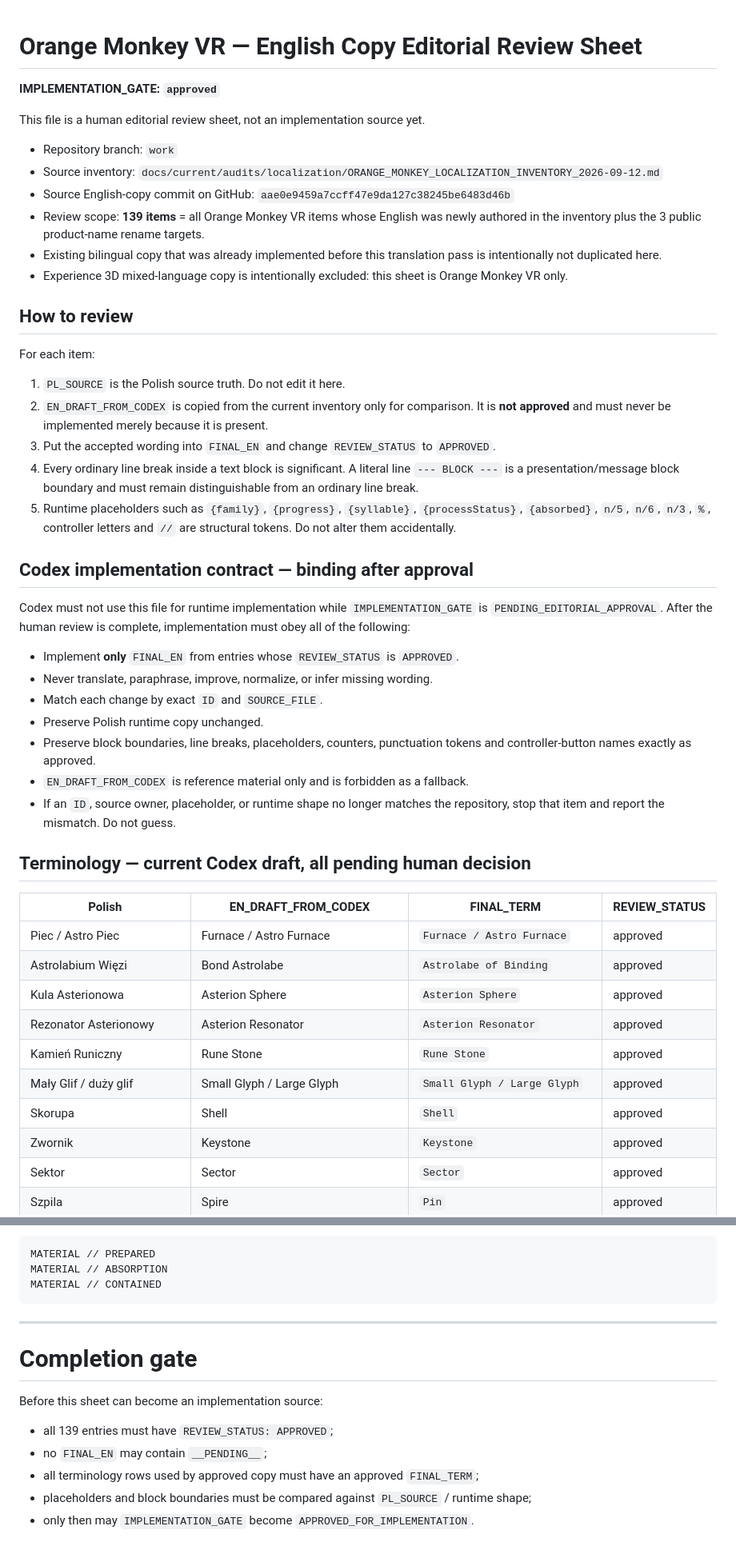
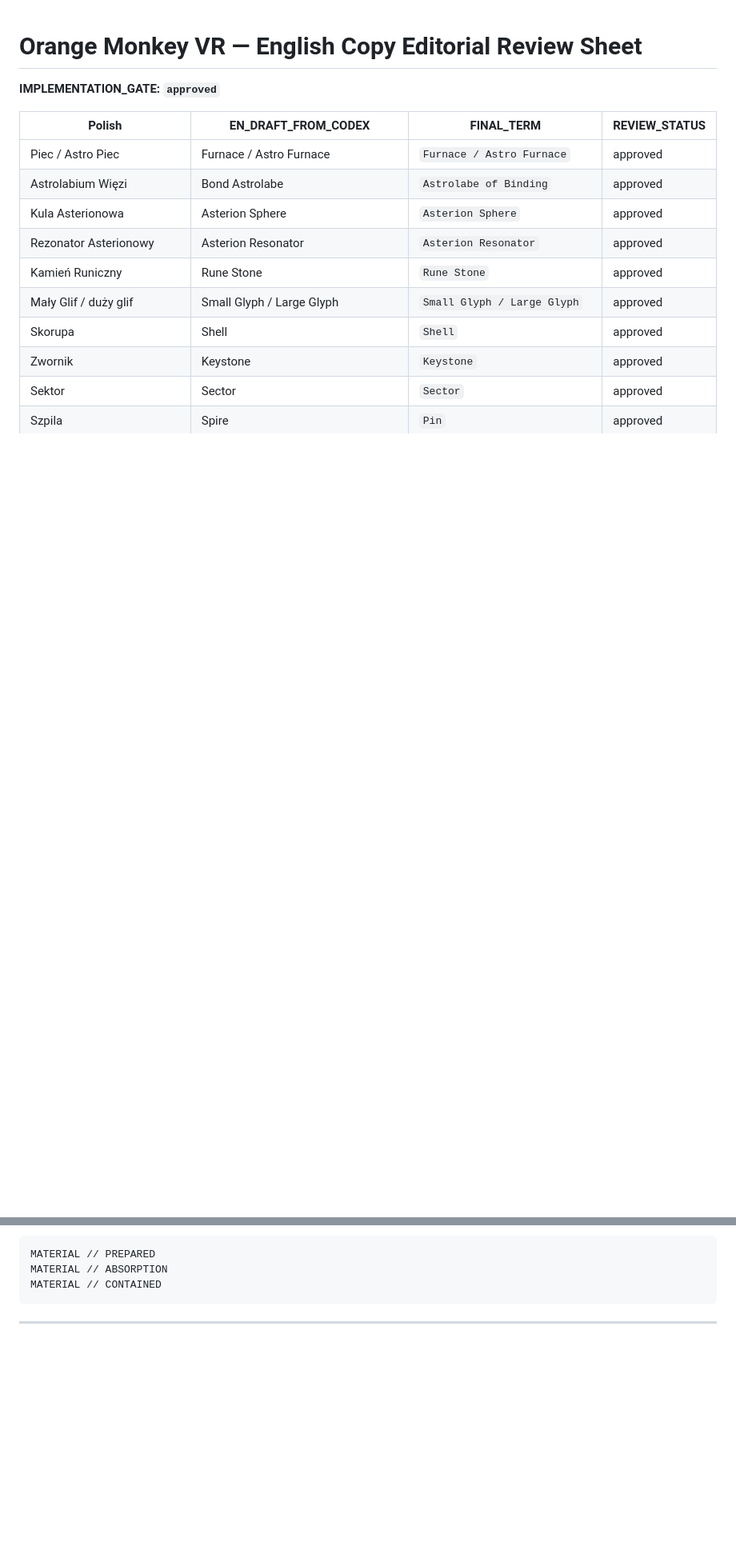
Before and after one commit to j42xj297x5-stack/tomasz-talik-portfolio, a Markdown page: ORANGE_MONKEY_VR_ENGLISH_COPY_EDITORIAL_REVIEWED_approved.md, 2 parts joined by grey strips. Shown at 80% size. Rendered like a GitHub page; blank space fills up the shorter version.

````diff
--- a/ORANGE_MONKEY_VR_ENGLISH_COPY_EDITORIAL_REVIEWED_approved.md
+++ b/ORANGE_MONKEY_VR_ENGLISH_COPY_EDITORIAL_REVIEWED_approved.md
@@ -1,39 +1,6 @@
 # Orange Monkey VR — English Copy Editorial Review Sheet
 
 **IMPLEMENTATION_GATE: `approved`**
-
-This file is a human editorial review sheet, not an implementation source yet.
-
-- Repository branch: `work`
-- Source inventory: `docs/current/audits/localization/ORANGE_MONKEY_LOCALIZATION_INVENTORY_2026-09-12.md`
-- Source English-copy commit on GitHub: `aae0e9459a7ccff47e9da127c38245be6483d46b`
-- Review scope: **139 items** = all Orange Monkey VR items whose English was newly authored in the inventory plus the 3 public product-name rename targets.
-- Existing bilingual copy that was already implemented before this translation pass is intentionally not duplicated here.
-- Experience 3D mixed-language copy is intentionally excluded: this sheet is Orange Monkey VR only.
-
-## How to review
-
-For each item:
-
-1. `PL_SOURCE` is the Polish source truth. Do not edit it here.
-2. `EN_DRAFT_FROM_CODEX` is copied from the current inventory only for comparison. It is **not approved** and must never be implemented merely because it is present.
-3. Put the accepted wording into `FINAL_EN` and change `REVIEW_STATUS` to `APPROVED`.
-4. Every ordinary line break inside a text block is significant. A literal line `--- BLOCK ---` is a presentation/message block boundary and must remain distinguishable from an ordinary line break.
-5. Runtime placeholders such as `{family}`, `{progress}`, `{syllable}`, `{processStatus}`, `{absorbed}`, `n/5`, `n/6`, `n/3`, `%`, controller letters and `//` are structural tokens. Do not alter them accidentally.
-
-## Codex implementation contract — binding after approval
-
-Codex must not use this file for runtime implementation while `IMPLEMENTATION_GATE` is `PENDING_EDITORIAL_APPROVAL`. After the human review is complete, implementation must obey all of the following:
-
-- Implement **only** `FINAL_EN` from entries whose `REVIEW_STATUS` is `APPROVED`.
-- Never translate, paraphrase, improve, normalize, or infer missing wording.
-- Match each change by exact `ID` and `SOURCE_FILE`.
-- Preserve Polish runtime copy unchanged.
-- Preserve block boundaries, line breaks, placeholders, counters, punctuation tokens and controller-button names exactly as approved.
-- `EN_DRAFT_FROM_CODEX` is reference material only and is forbidden as a fallback.
-- If an `ID`, source owner, placeholder, or runtime shape no longer matches the repository, stop that item and report the mismatch. Do not guess.
-
-## Terminology — current Codex draft, all pending human decision
 
 | Polish | EN_DRAFT_FROM_CODEX | FINAL_TERM | REVIEW_STATUS |
 | --- | --- | --- | --- |
@@ -4122,13 +4089,3 @@ MATERIAL // CONTAINED
 ```
 
 ---
-
-# Completion gate
-
-Before this sheet can become an implementation source:
-
-- all 139 entries must have `REVIEW_STATUS: APPROVED`;
-- no `FINAL_EN` may contain `__PENDING__`;
-- all terminology rows used by approved copy must have an approved `FINAL_TERM`;
-- placeholders and block boundaries must be compared against `PL_SOURCE` / runtime shape;
-- only then may `IMPLEMENTATION_GATE` become `APPROVED_FOR_IMPLEMENTATION`.
````
